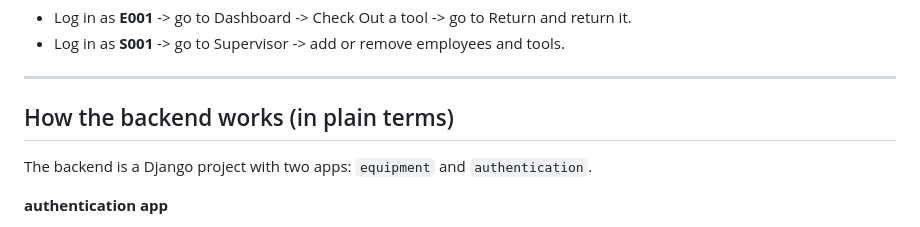
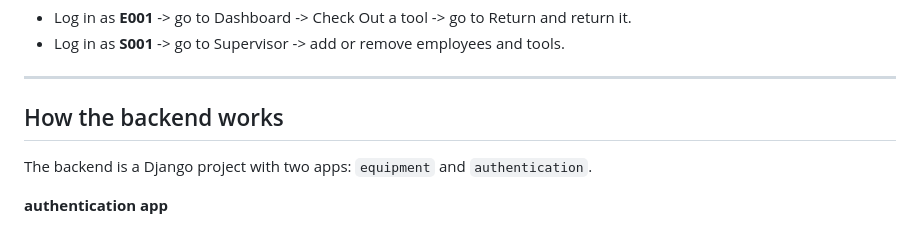
Before and after one commit to visuxlize/Software-development-assignments, a Markdown page: CEIS400 - Maintenance System/README.md, the part around the change. GitHub-like rendering.

Commit message:
Simplify backend description in README
Removed redundant wording from the backend section.

```diff
--- a/CEIS400 - Maintenance System/README.md
+++ b/CEIS400 - Maintenance System/README.md
@@ -138,7 +138,7 @@ Password for every account is `pass1234`.
 
 ---
 
-## How the backend works (in plain terms)
+## How the backend works
 
 The backend is a Django project with two apps: `equipment` and
 `authentication`.
```
